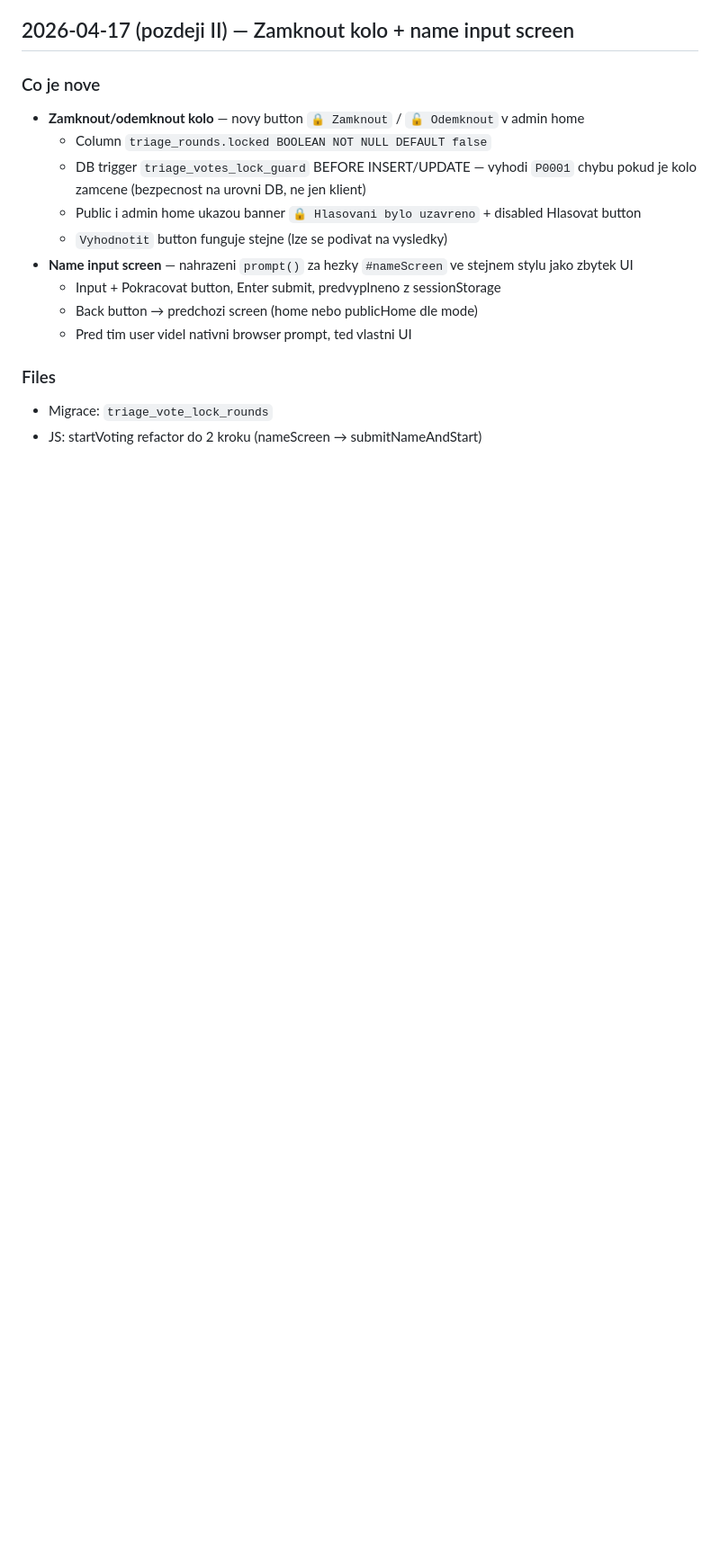
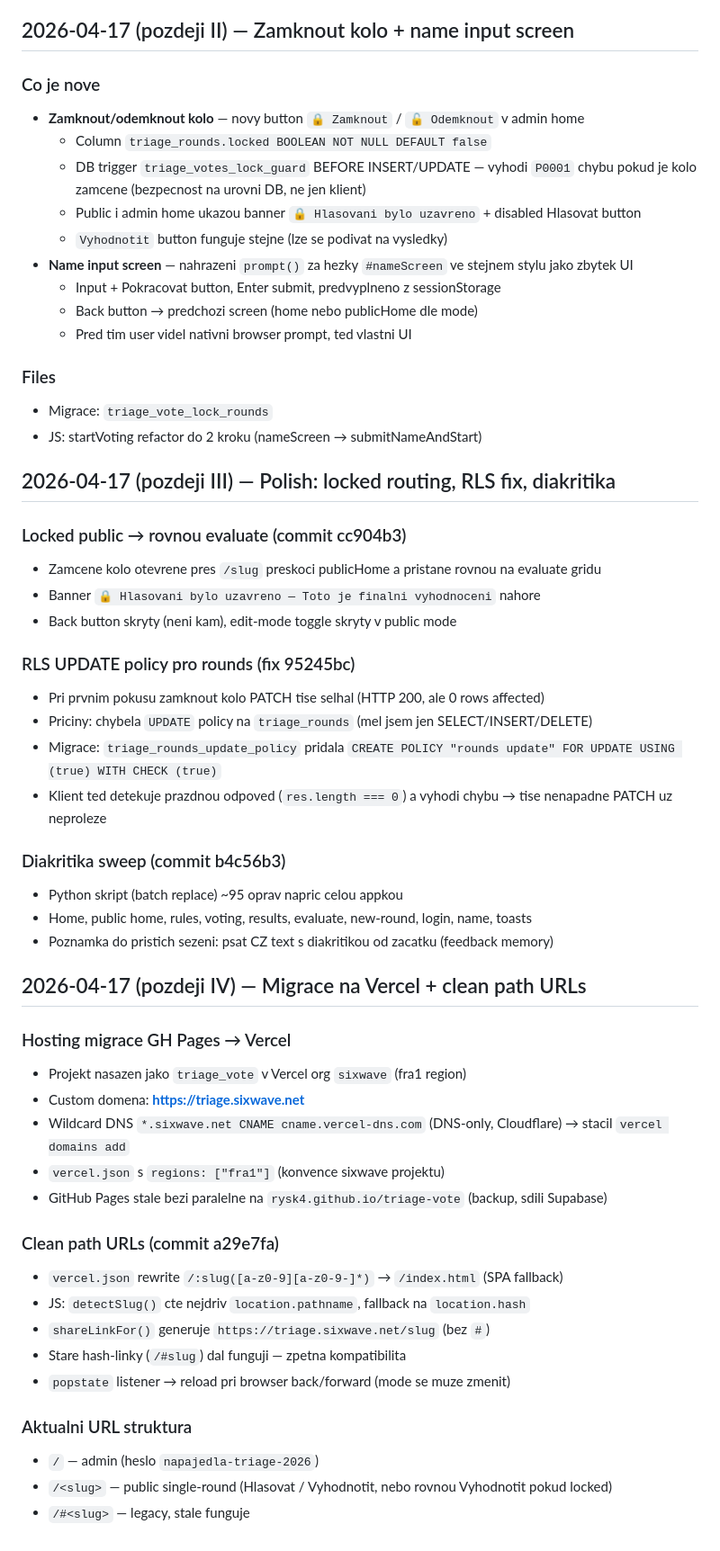
Before and after one commit to rysk4/triage-vote, a Markdown page: DEV-LOG.md, the part around the change. Shown at 90% size. Drawn GitHub-style; blank space fills up the shorter version.

Commit message:
docs: AGENTS.md + DEV-LOG entries for locked routing, RLS fix, diacritics, Vercel migration, path URLs

```diff
--- a/DEV-LOG.md
+++ b/DEV-LOG.md
@@ -108,3 +108,42 @@ Jednoduchá hlasovaci webappka pro vyber navrhů. Uzivatele prochazeji obrazky a
 ### Files
 - Migrace: `triage_vote_lock_rounds`
 - JS: startVoting refactor do 2 kroku (nameScreen → submitNameAndStart)
+
+## 2026-04-17 (pozdeji III) — Polish: locked routing, RLS fix, diakritika
+
+### Locked public → rovnou evaluate (commit cc904b3)
+- Zamcene kolo otevrene pres `/slug` preskoci publicHome a pristane rovnou na evaluate gridu
+- Banner `🔒 Hlasovani bylo uzavreno — Toto je finalni vyhodnoceni` nahore
+- Back button skryty (neni kam), edit-mode toggle skryty v public mode
+
+### RLS UPDATE policy pro rounds (fix 95245bc)
+- Pri prvnim pokusu zamknout kolo PATCH tise selhal (HTTP 200, ale 0 rows affected)
+- Priciny: chybela `UPDATE` policy na `triage_rounds` (mel jsem jen SELECT/INSERT/DELETE)
+- Migrace: `triage_rounds_update_policy` pridala `CREATE POLICY "rounds update" FOR UPDATE USING (true) WITH CHECK (true)`
+- Klient ted detekuje prazdnou odpoved (`res.length === 0`) a vyhodi chybu → tise nenapadne PATCH uz neproleze
+
+### Diakritika sweep (commit b4c56b3)
+- Python skript (batch replace) ~95 oprav napric celou appkou
+- Home, public home, rules, voting, results, evaluate, new-round, login, name, toasts
+- Poznamka do pristich sezeni: psat CZ text s diakritikou od zacatku (feedback memory)
+
+## 2026-04-17 (pozdeji IV) — Migrace na Vercel + clean path URLs
+
+### Hosting migrace GH Pages → Vercel
+- Projekt nasazen jako `triage_vote` v Vercel org `sixwave` (fra1 region)
+- Custom domena: **https://triage.sixwave.net**
+- Wildcard DNS `*.sixwave.net CNAME cname.vercel-dns.com` (DNS-only, Cloudflare) → stacil `vercel domains add`
+- `vercel.json` s `regions: ["fra1"]` (konvence sixwave projektu)
+- GitHub Pages stale bezi paralelne na `rysk4.github.io/triage-vote` (backup, sdili Supabase)
+
+### Clean path URLs (commit a29e7fa)
+- `vercel.json` rewrite `/:slug([a-z0-9][a-z0-9-]*)` → `/index.html` (SPA fallback)
+- JS: `detectSlug()` cte nejdriv `location.pathname`, fallback na `location.hash`
+- `shareLinkFor()` generuje `https://triage.sixwave.net/slug` (bez `#`)
+- Stare hash-linky (`/#slug`) dal funguji — zpetna kompatibilita
+- `popstate` listener → reload pri browser back/forward (mode se muze zmenit)
+
+### Aktualni URL struktura
+- `/` — admin (heslo `napajedla-triage-2026`)
+- `/<slug>` — public single-round (Hlasovat / Vyhodnotit, nebo rovnou Vyhodnotit pokud locked)
+- `/#<slug>` — legacy, stale funguje
```
Also changed, not shown: AGENTS.md (added, +85 -0 lines).
